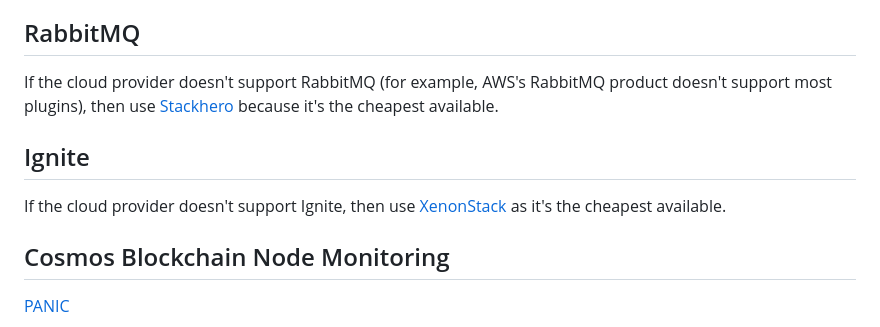
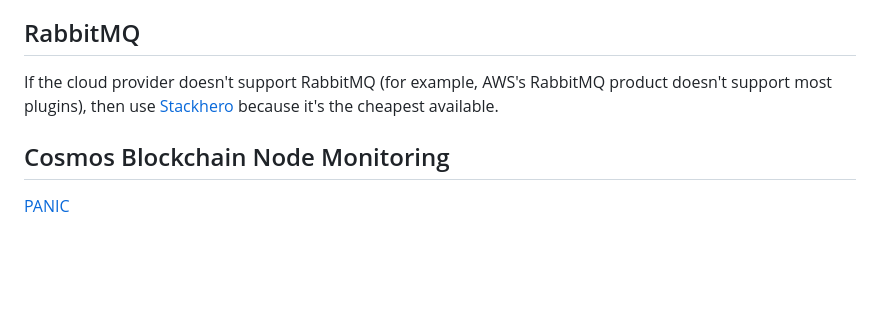
Before and after one commit to neelkamath/project-setup, a Markdown page: system-administration.md, the part around the change. Drawn GitHub-style; blank space fills up the shorter version.

Commit message:
Remove XenonStack entry
It's immature.

```diff
--- a/system-administration.md
+++ b/system-administration.md
@@ -200,11 +200,6 @@ Each of the following tools should be used:
 If the cloud provider doesn't support RabbitMQ (for example, AWS's RabbitMQ product doesn't support most plugins), then
 use [Stackhero](https://stackhero.io) because it's the cheapest available.
 
-## Ignite
-
-If the cloud provider doesn't support Ignite, then
-use [XenonStack](https://www.xenonstack.com/managed-services/apache-ignite/) as it's the cheapest available.
-
 ## Cosmos Blockchain Node Monitoring
 
 [PANIC](https://github.com/SimplyVC/panic)
```
